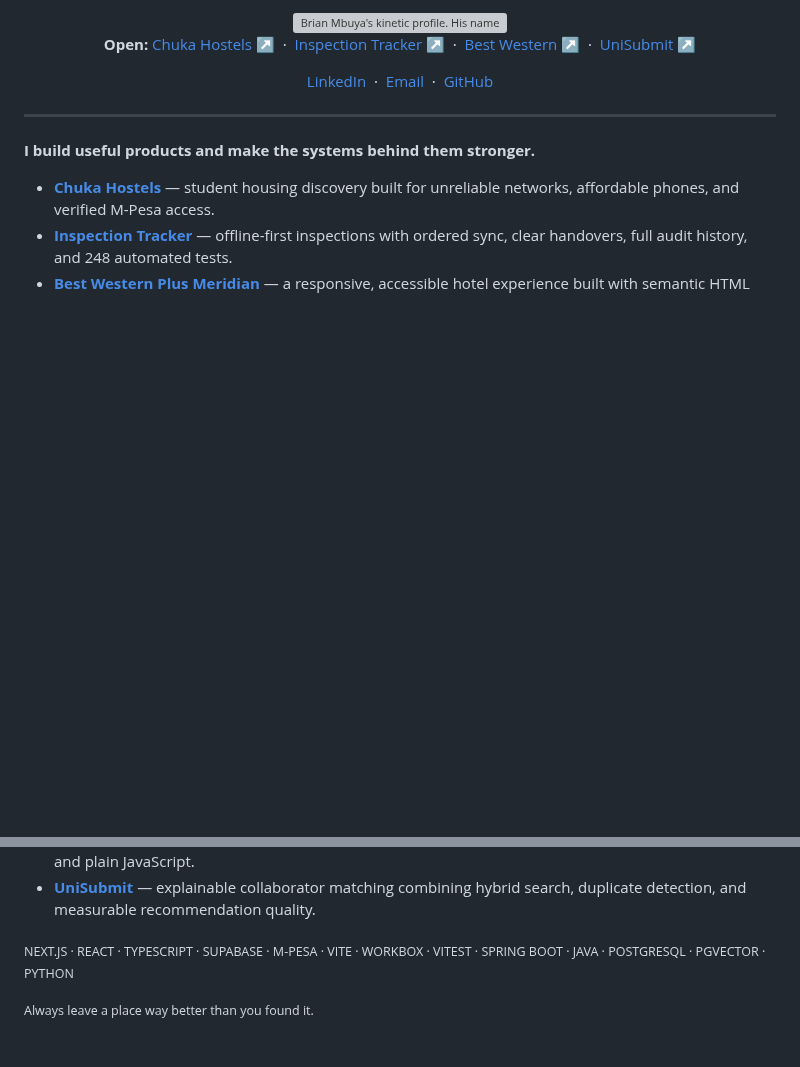
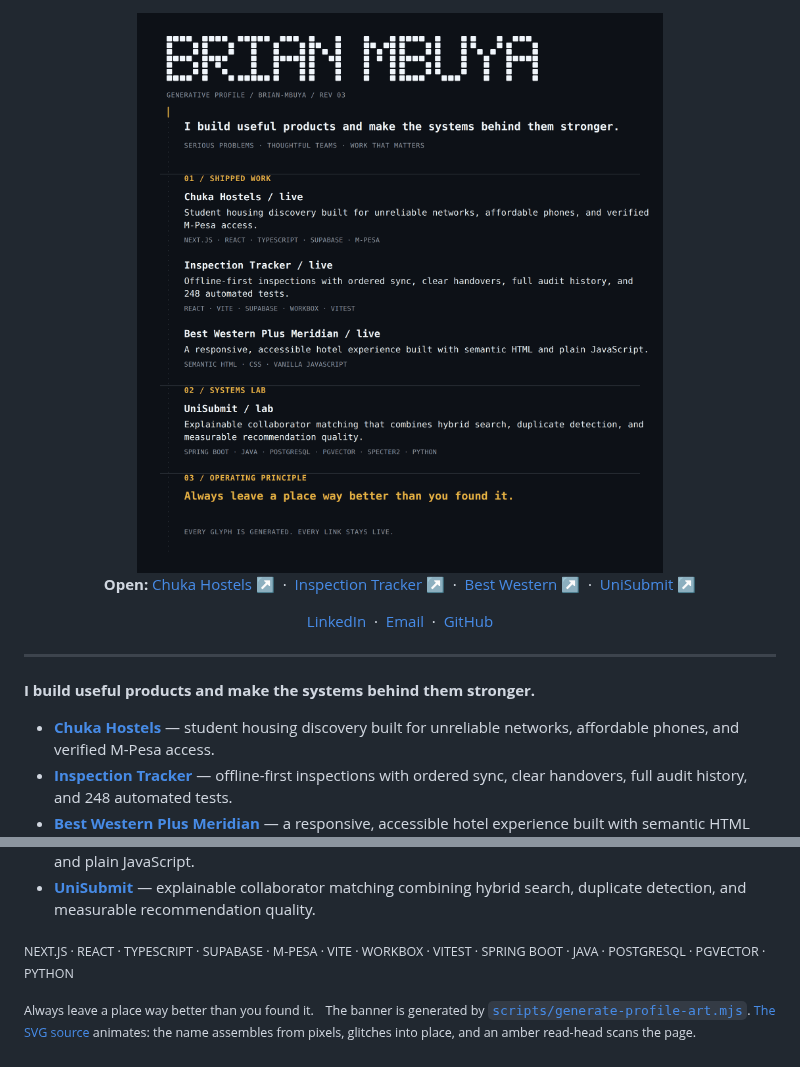
Before and after one commit to Brian-Mbuya/Brian-Mbuya, a Markdown page: README.md, 2 parts joined by grey strips. Rendered like a GitHub page; pictures changed too: assets/profile.png (added); blank space fills up the shorter version; grey boxes are pictures that could not be loaded.

```diff
--- a/README.md
+++ b/README.md
@@ -1,6 +1,6 @@
 <div align="center">
 
-<img src="assets/profile.svg?v=8" width="100%" alt="Brian Mbuya's kinetic profile. His name assembles from pixels, briefly glitches into place, and an amber read-head scans shipped work, systems research, and the principle: always leave a place way better than you found it." />
+<img src="assets/profile.png" width="100%" alt="Brian Mbuya's kinetic profile. His name assembles from pixels, briefly glitches into place, and an amber read-head scans shipped work, systems research, and the principle: always leave a place way better than you found it." />
 
 <p>
   <strong>Open:</strong>
@@ -35,3 +35,5 @@
 <sub>NEXT.JS · REACT · TYPESCRIPT · SUPABASE · M-PESA · VITE · WORKBOX · VITEST · SPRING BOOT · JAVA · POSTGRESQL · PGVECTOR · PYTHON</sub>
 
 <sub>Always leave a place way better than you found it.</sub>
+&nbsp;
+<sub>The banner is generated by <a href="scripts/generate-profile-art.mjs"><code>scripts/generate-profile-art.mjs</code></a>. <a href="assets/profile.svg">The SVG source</a> animates: the name assembles from pixels, glitches into place, and an amber read-head scans the page.</sub>
```
Also changed, not shown: 3 other files.
